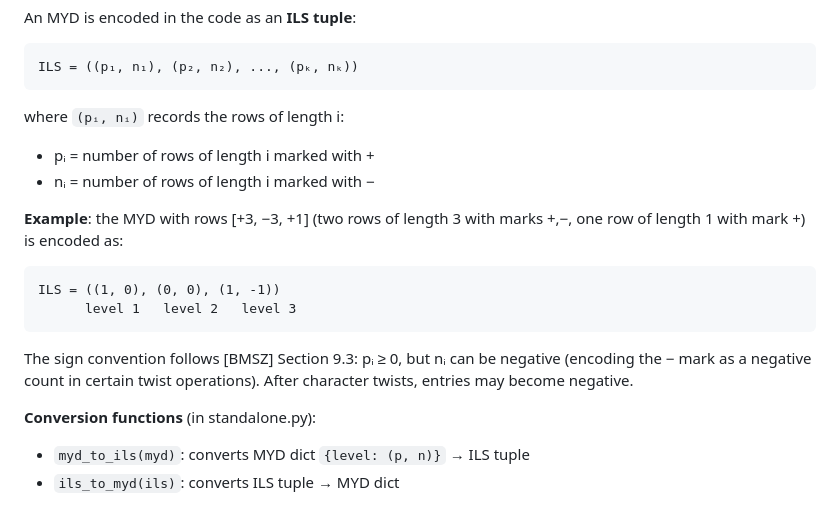
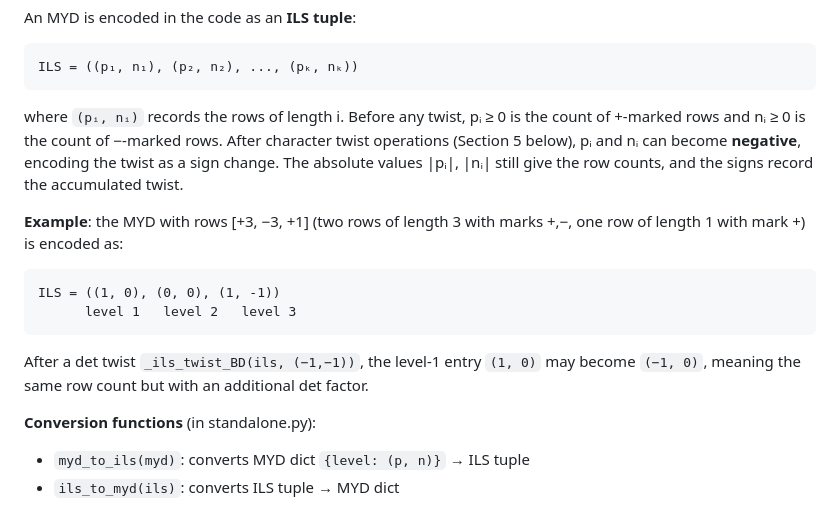
Before and after one commit to jiajunma/unipotentrepn, a Markdown page: docs/algorithm_spec.md, the part around the change. Drawn GitHub-style.

Commit message:
Fix ILS sign convention: pᵢ,nᵢ can be negative after twists
Co-Authored-By: Claude Opus 4.6 (1M context) <noreply@anthropic.com>

````diff
--- a/docs/algorithm_spec.md
+++ b/docs/algorithm_spec.md
@@ -68,9 +68,12 @@ An MYD is encoded in the code as an **ILS tuple**:
 ILS = ((p₁, n₁), (p₂, n₂), ..., (pₖ, nₖ))
 ```
 
-where `(pᵢ, nᵢ)` records the rows of length i:
-- pᵢ = number of rows of length i marked with +
-- nᵢ = number of rows of length i marked with −
+where `(pᵢ, nᵢ)` records the rows of length i. Before any twist,
+pᵢ ≥ 0 is the count of +-marked rows and nᵢ ≥ 0 is the count of
+−-marked rows. After character twist operations (Section 5 below),
+pᵢ and nᵢ can become **negative**, encoding the twist as a sign change.
+The absolute values |pᵢ|, |nᵢ| still give the row counts, and the
+signs record the accumulated twist.
 
 **Example**: the MYD with rows [+3, −3, +1] (two rows of length 3 with
 marks +,−, one row of length 1 with mark +) is encoded as:
@@ -80,9 +83,9 @@ ILS = ((1, 0), (0, 0), (1, -1))
       level 1   level 2   level 3
 ```
 
-The sign convention follows [BMSZ] Section 9.3: pᵢ ≥ 0, but nᵢ can be
-negative (encoding the − mark as a negative count in certain twist
-operations). After character twists, entries may become negative.
+After a det twist `_ils_twist_BD(ils, (−1,−1))`, the level-1 entry
+`(1, 0)` may become `(−1, 0)`, meaning the same row count but with
+an additional det factor.
 
 **Conversion functions** (in standalone.py):
 - `myd_to_ils(myd)`: converts MYD dict `{level: (p, n)}` → ILS tuple
````
